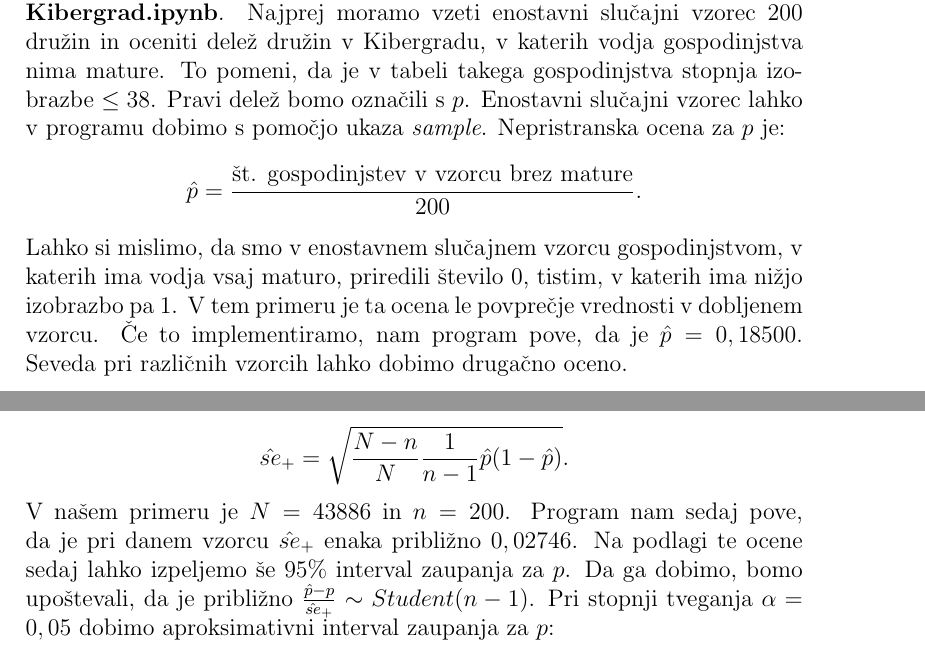
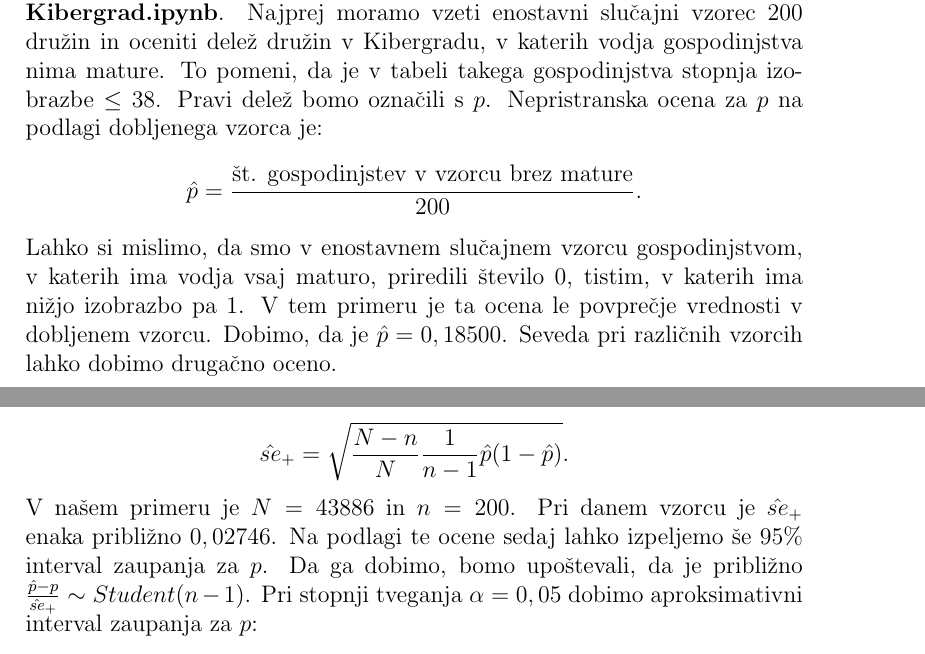
Before and after one commit to ziga123/Seminarska-iz-statistike, a LaTeX paper (14_sem_nal_Žiga_Gladek/Stat_Seminarska.tex): two parts of pages 1 and 2 of 18, joined at a grey line, cut so that both start at the same text. Compiled offline with pdfLaTeX.

Commit message:
Še nekaj popravkov 2

```diff
--- a/14_sem_nal_Žiga_Gladek/Stat_Seminarska.tex
+++ b/14_sem_nal_Žiga_Gladek/Stat_Seminarska.tex
@@ -20,11 +20,11 @@ V tem dokumentu so povzete obravnave nalog, ki sem jih preučeval v sklopu predm
 
 \section*{1. naloga: Kibergrad}
 
-\subsubsection*{Točka a)} Ustrezne datoteke za to in ostale točke pri tej nalogi se nahajajo v datoteki \textbf{Kibergrad.ipynb}. Najprej moramo vzeti enostavni slučajni vzorec $200$ družin in oceniti delež družin v Kibergradu, v katerih vodja gospodinjstva nima mature. To pomeni, da je v tabeli takega gospodinjstva stopnja izobrazbe $\leq 38$. Pravi delež bomo označili s $p$. Enostavni slučajni vzorec lahko v programu dobimo s pomočjo ukaza \emph{sample}. Nepristranska ocena za $p$ je:
+\subsubsection*{Točka a)} Ustrezne datoteke za to in ostale točke pri tej nalogi se nahajajo v datoteki \textbf{Kibergrad.ipynb}. Najprej moramo vzeti enostavni slučajni vzorec $200$ družin in oceniti delež družin v Kibergradu, v katerih vodja gospodinjstva nima mature. To pomeni, da je v tabeli takega gospodinjstva stopnja izobrazbe $\leq 38$. Pravi delež bomo označili s $p$. Nepristranska ocena za $p$ na podlagi dobljenega vzorca je:
 \[
 \hat{p} = \frac{\text{št. gospodinjstev v vzorcu brez mature}}{200}.
 \]
-Lahko si mislimo, da smo v enostavnem slučajnem vzorcu gospodinjstvom, v katerih ima vodja vsaj maturo, priredili število $0$, tistim, v katerih ima nižjo izobrazbo pa $1$. V tem primeru je ta ocena le povprečje vrednosti v dobljenem vzorcu. Če to implementiramo, nam program pove, da je $\hat{p} = 0,18500$. Seveda pri različnih vzorcih lahko dobimo drugačno oceno.
+Lahko si mislimo, da smo v enostavnem slučajnem vzorcu gospodinjstvom, v katerih ima vodja vsaj maturo, priredili število $0$, tistim, v katerih ima nižjo izobrazbo pa $1$. V tem primeru je ta ocena le povprečje vrednosti v dobljenem vzorcu. Dobimo, da je $\hat{p} = 0,18500$. Seveda pri različnih vzorcih lahko dobimo drugačno oceno.
 
 \subsubsection*{Točka b)} Ocenili bomo standardno napako, ki je po definiciji enaka $se = \sqrt{var(\hat{p})}$. Naj bo $N$ velikost populacije, $n$ velikost vzorca in $\sigma^2$ populacijska varianca. Potem vemo, da pri enostavnem slučajnem vzorcu velja formula
 \[
@@ -38,7 +38,7 @@ S tem se lahko dokopljemo še do nepristranske ocene za standardno napako, tako
 \[
 \hat{se}_+ = \sqrt{\frac{N-n}{N}\frac{1}{n-1}\hat{p}(1 - \hat{p})}.
 \]
-V našem primeru je $N = 43886$ in $n = 200$. Program nam sedaj pove, da je pri danem vzorcu $\hat{se}_+$ enaka približno $0,02746$. Na podlagi te ocene sedaj lahko izpeljemo še $95\%$ interval zaupanja za $p$. Da ga dobimo, bomo upoštevali, da je približno $\frac{\hat{p} - p}{\hat{se}_+} \sim Student(n-1)$. Pri stopnji tveganja $\alpha = 0,05$ dobimo aproksimativni interval zaupanja za $p$:
+V našem primeru je $N = 43886$ in $n = 200$. Pri danem vzorcu je $\hat{se}_+$ enaka približno $0,02746$. Na podlagi te ocene sedaj lahko izpeljemo še $95\%$ interval zaupanja za $p$. Da ga dobimo, bomo upoštevali, da je približno $\frac{\hat{p} - p}{\hat{se}_+} \sim Student(n-1)$. Pri stopnji tveganja $\alpha = 0,05$ dobimo aproksimativni interval zaupanja za $p$:
 \[
 p \in \left[\hat{p} - F_{Student(199)}^{-1}(0,975)\hat{se}_+, \quad \hat{p} + F_{Student(199)}^{-1}(0,975)\hat{se}_+\right].
 \]
```
Also changed, not shown: 14_sem_nal_Žiga_Gladek/Stat_Seminarska.pdf, 14_sem_nal_Žiga_Gladek/Stat_Seminarska.tex (2 more changed lines), 2 other files.
